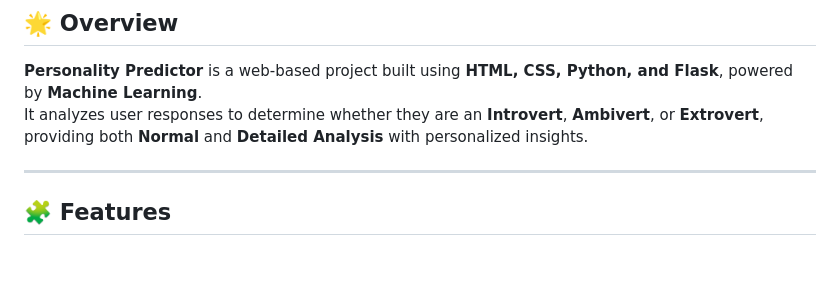
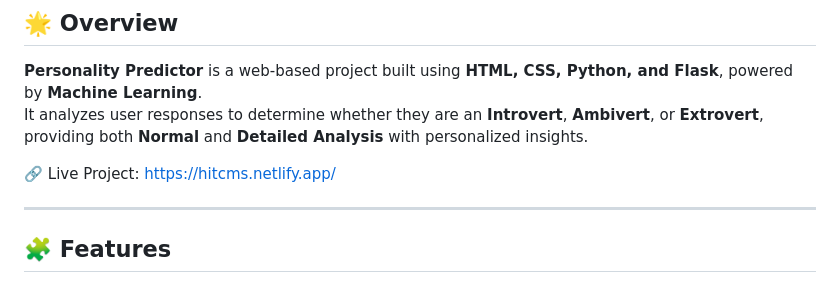
Before and after one commit to Dakshin211/personality-predictor, a Markdown page: README.md, the part around the change. GitHub-like rendering; blank space fills up the shorter version.

```diff
--- a/README.md
+++ b/README.md
@@ -9,6 +9,10 @@
 ## 🌟 Overview
 **Personality Predictor** is a web-based project built using **HTML, CSS, Python, and Flask**, powered by **Machine Learning**.
 It analyzes user responses to determine whether they are an **Introvert**, **Ambivert**, or **Extrovert**, providing both **Normal** and **Detailed Analysis** with personalized insights.
+
+
+🔗 Live Project:
+https://hitcms.netlify.app/
 
 ---
 
```
